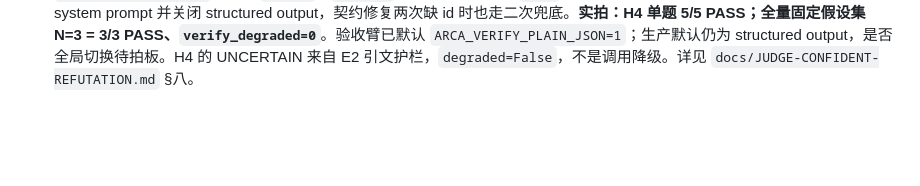
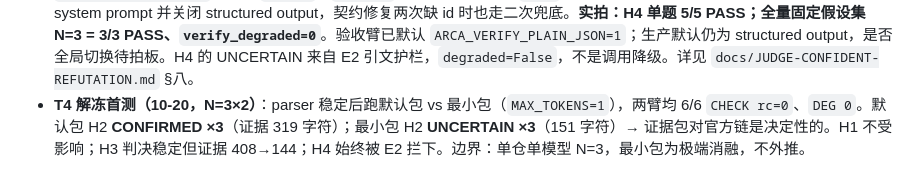
Before and after one commit to a9320/arcanum-spark, a Markdown page: docs/VERIFY-EVIDENCE-CONTRACT.md, the part around the change. Drawn GitHub-style; blank space fills up the shorter version.

```diff
--- a/docs/VERIFY-EVIDENCE-CONTRACT.md
+++ b/docs/VERIFY-EVIDENCE-CONTRACT.md
@@ -70,3 +70,4 @@
 - **10-19 复跑修正（重要）**：同一固定假设集在 `strands-agents 1.56.0` 下仍随机出现 peg-native（不同卷挂不同假设）；T4 之前的 `c638cf6` 同集也复现 2/4 降级，`temp=0` 仍 r1/r2 不一致。→ **单次 `verify_degraded=0` 不能作为稳定 PASS**；10-18 T6 PASS 降级为“单次成功样本”。已加 `_verify_one` 无工具纯 JSON 兜底（`build_verify_one_agent(..., tools_enabled=False)`），覆盖**首次 invoke** 与**契约修复调用**两处 peg-native；验收脚本钉 `ARCA_VERIFY_TEMPERATURE=0`；验收协议改为 N≥3 并报降级率。N=3 首测 0/1/0 降级，但兜底 grep=0（r1/r3 是采样运气），契约修复阶段补丁后待复测。T4 证据包效果实验在 parser 稳定前暂停。
 - **效果验收待 DSW**：先用无工具兜底跑 N≥3 看稳定率，再回到固定假设集 H2 判定；判据见 `eval/check_verify_acceptance.py` + `docs/JUDGE-CONFIDENT-REFUTATION.md` §七。
 - **10-20 根因与稳定验收（重要）**：服务端日志实锤 `common_chat_peg_parse: unparsed peg-native output: <|channel|>final <|constrain|>VerificationResult<|message|>{...}`——JSON 完整，PEG 拒绝的是 structured output 的 `<|constrain|>` 标记。已在 verify 主路径加 `ARCA_VERIFY_PLAIN_JSON=1`（纯文本 JSON + 自解析），解析层支持 `verification_result` 包层、`status`→`verdict`、evidence 数组、`\xHH` 与裸控制字符；无工具兜底改用专用无工具 system prompt 并关闭 structured output，契约修复两次缺 id 时也走二次兜底。**实拍：H4 单题 5/5 PASS；全量固定假设集 N=3 = 3/3 PASS、`verify_degraded=0`**。验收臂已默认 `ARCA_VERIFY_PLAIN_JSON=1`；生产默认仍为 structured output，是否全局切换待拍板。H4 的 UNCERTAIN 来自 E2 引文护栏，`degraded=False`，不是调用降级。详见 `docs/JUDGE-CONFIDENT-REFUTATION.md` §八。
+- **T4 解冻首测（10-20，N=3×2）**：parser 稳定后跑默认包 vs 最小包（`MAX_TOKENS=1`），两臂均 6/6 `CHECK rc=0`、`DEG 0`。默认包 H2 **CONFIRMED ×3**（证据 319 字符）；最小包 H2 **UNCERTAIN ×3**（151 字符）→ 证据包对官方链是决定性的。H1 不受影响；H3 判决稳定但证据 408→144；H4 始终被 E2 拦下。边界：单仓单模型 N=3，最小包为极端消融，不外推。
```
Also changed, not shown: docs/JUDGE-CONFIDENT-REFUTATION.md (+17 -0 lines).
